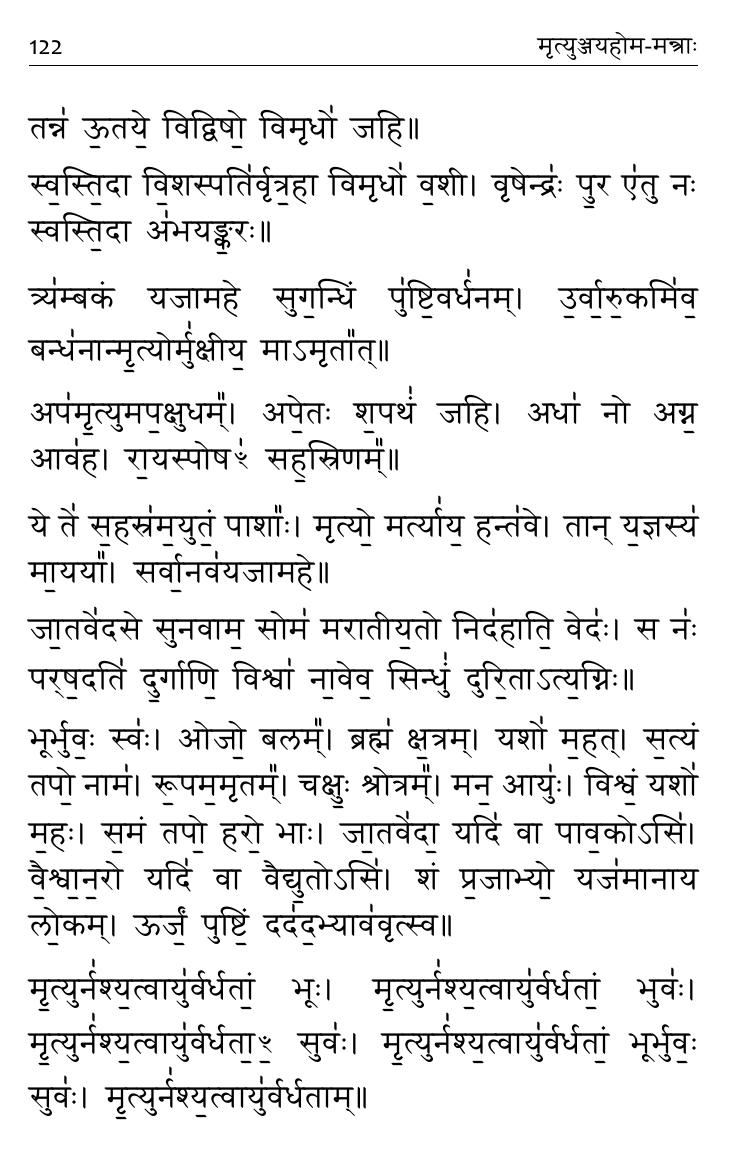
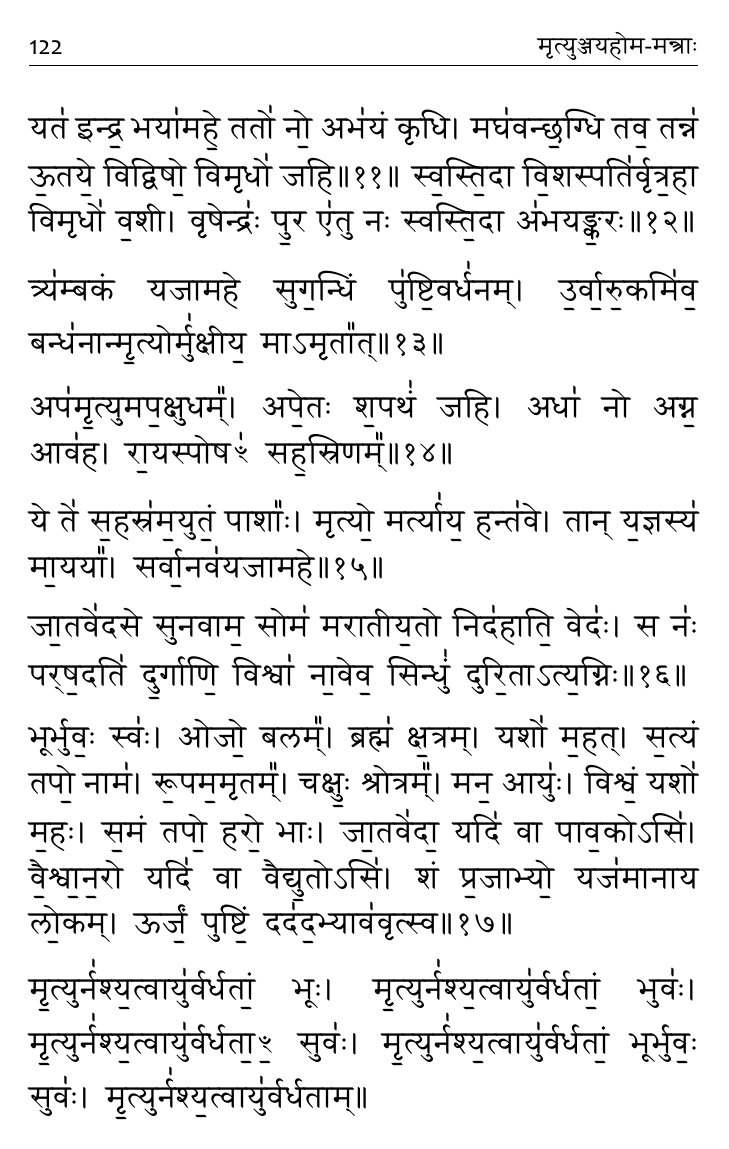
Before and after one commit to stotrasamhita/vedamantra-book, a LaTeX book (vedamantrabook.tex, which reads mantras/MrtyunjayaHomaMantrah.tex): page 128 of 130. The pictures show the PDF file vedamantrabook.pdf that the author committed with the source.

Commit message:
minor reformat

```diff
--- a/mantras/MrtyunjayaHomaMantrah.tex
+++ b/mantras/MrtyunjayaHomaMantrah.tex
@@ -16,21 +14,21 @@
 
 %४
 अ॒मु॒त्र॒ भूया॒दध॒ यद्य॒मस्य॒ बृह॑स्पते अ॒भिश॑स्ते॒रमु॑ञ्चः।
-प्रत्यौ॑हताम॒श्विना॑ मृ॒त्युम॑स्माद्दे॒वाना॑मग्ने भि॒षजा॒ शची॑भिः॥
+प्रत्यौ॑हताम॒श्विना॑ मृ॒त्युम॑स्माद्दे॒वाना॑मग्ने भि॒षजा॒ शची॑भिः॥४॥
 
 %५
-हरि॒ हर॑न्त॒मनु॑यन्ति दे॒वा विश्व॒स्येशा॑नं वृष॒भं म॑ती॒नाम्। ब्रह्म॒ सरू॑प॒मनु॑मे॒दमागा॒दय॑नं॒ मा विव॑धी॒र्विक्र॑मस्व॥
+हरि॒ हर॑न्त॒मनु॑यन्ति दे॒वा विश्व॒स्येशा॑नं वृष॒भं म॑ती॒नाम्।
+ब्रह्म॒ सरू॑प॒मनु॑मे॒दमागा॒दय॑नं॒ मा विव॑धी॒र्विक्र॑मस्व॥५॥
 
 %६
-शल्कै॑र॒ग्निमि॑न्धा॒न उ॒भौ लो॒कौ स॑नेम॒हम्। उ॒भयोर्लो॒कयोर्॑-ऋ॒ध्वाऽति॑ मृ॒त्युं त॑राम्य॒हम्॥
+शल्कै॑र॒ग्निमि॑न्धा॒न उ॒भौ लो॒कौ स॑नेम॒हम्।
+उ॒भयोर्लो॒कयोर्॑-ऋ॒ध्वाऽति॑ मृ॒त्युं त॑राम्य॒हम्॥६॥
 
 %७
-मा छि॑दो मृत्यो॒ मा व॑धी॒र्मा मे॒ बलं॒ विवृ॑हो॒ मा प्रमो॑षीः। प्र॒जां मा मे॑ रीरिष॒ आयु॑रुग्र नृ॒चक्ष॑सं त्वा ह॒विषा॑ विधेम॥
+मा छि॑दो मृत्यो॒ मा व॑धी॒र्मा मे॒ बलं॒ विवृ॑हो॒ मा प्रमो॑षीः।
+प्र॒जां मा मे॑ रीरिष॒ आयु॑रुग्र नृ॒चक्ष॑सं त्वा ह॒विषा॑ विधेम॥७॥
 
 %८
 मा नो॑ म॒हान्त॑मु॒त मा नो॑ अर्भ॒कं मा न॒ उक्ष॑न्तमु॒त मा न॑ उक्षि॒तम्।
- मा नो॑ऽवधीः पि॒तरं॒ मोत मा॒तरं॑ प्रि॒या मा न॑स्त॒नुवो॑ रुद्र रीरिषः॥
-
-%९
+ मा नो॑ऽवधीः पि॒तरं॒ मोत मा॒तरं॑ प्रि॒या मा न॑स्त॒नुवो॑ रुद्र रीरिषः॥८॥
  मा न॑स्तो॒के तन॑ये॒ मा न॒ आयु॑षि॒ मा नो॒ गोषु॒ मा नो॒ अश्वे॑षु रीरिषः।
- वी॒रान्मा नो॑ रुद्र भामि॒तोऽव॑धीर्‌ह॒विष्म॑न्तो॒ नम॑सा विधेम ते॥
@@ -46,21 +44,21 @@
 स्व॒स्ति॒दा वि॒शस्पति॑र्वृत्र॒हा विमृधो॑ व॒शी।
-वृषेन्द्र॑ पु॒र ए॑तु नः स्वस्ति॒दा अ॑भयङ्क॒रः॥
+वृषेन्द्र॑ पु॒र ए॑तु नः स्वस्ति॒दा अ॑भयङ्क॒रः॥१२॥
 
 %१३
 त्र्य॑म्बकं यजामहे सुग॒न्धिं पु॑ष्टि॒वर्ध॑नम्।
- उ॒र्वा॒रु॒कमि॑व॒ बन्ध॑नान्मृ॒त्योर्मु॑क्षीय॒ माऽमृतात्॥
+ उ॒र्वा॒रु॒कमि॑व॒ बन्ध॑नान्मृ॒त्योर्मु॑क्षीय॒ माऽमृतात्॥१३॥
 
 %१४
 अप॑मृ॒त्युमप॒क्षुधम्।   अपे॒तः श॒पथं॑ जहि।
-   अधा॑ नो अग्न॒ आव॑ह।   रा॒यस्पोष सह॒स्रिणम्॥
+अधा॑ नो अग्न॒ आव॑ह।   रा॒यस्पोष सह॒स्रिणम्॥१४॥
 
 %१५
 ये ते॑ स॒हस्र॑म॒युतं॒ पाशा।   मृत्यो॒ मर्त्या॑य॒ हन्त॑वे।
-   तान् य॒ज्ञस्य॑ मा॒यया।   सर्वा॒नव॑यजामहे॥
+तान् य॒ज्ञस्य॑ मा॒यया।   सर्वा॒नव॑यजामहे॥१५॥
 
 %१६
 जा॒तवे॑दसे सुनवाम॒ सोम॑ मरातीय॒तो निद॑हाति॒ वेद॑।
-स न॑ पर्‌ष॒दति॑ दु॒र्गाणि॒ विश्वा॑ ना॒वेव॒ सिन्धुं॑ दुरि॒ताऽत्य॒ग्निः॥
+स न॑ पर्‌ष॒दति॑ दु॒र्गाणि॒ विश्वा॑ ना॒वेव॒ सिन्धुं॑ दुरि॒ताऽत्य॒ग्निः॥१६॥
 
 %१७
 भूर्भुव॒ स्व॑।
@@ -76,8 +74,12 @@
 जा॒तवे॑दा॒ यदि॑ वा पाव॒कोऽसि॑।
 वै॒श्वा॒न॒रो यदि॑ वा वैद्यु॒तोऽसि॑।
 शं प्र॒जाभ्यो॒ यज॑मानाय लो॒कम्।
-   ऊर्जं॒ पुष्टिं॒ दद॑द॒भ्याव॑वृत्स्व॥
+ऊर्जं॒ पुष्टिं॒ दद॑द॒भ्याव॑वृत्स्व॥१७॥
 
-   मृ॒त्युर्न॑श्य॒त्वायु॑र्वर्धतां॒ भूः।   मृ॒त्युर्न॑श्य॒त्वायु॑र्वर्धतां॒ भुव॑।
-  मृ॒त्युर्न॑श्य॒त्वायु॑र्वर्धता॒ सुव॑।   मृ॒त्युर्न॑श्य॒त्वायु॑र्वर्धतां॒ भूर्भुव॒ सुव॑। मृ॒त्युर्न॑श्य॒त्वायु॑र्वर्धताम्॥\\
+मृ॒त्युर्न॑श्य॒त्वायु॑र्वर्धतां॒ भूः।
+मृ॒त्युर्न॑श्य॒त्वायु॑र्वर्धतां॒ भुव॑।
+मृ॒त्युर्न॑श्य॒त्वायु॑र्वर्धता॒ सुव॑।
+मृ॒त्युर्न॑श्य॒त्वायु॑र्वर्धतां॒ भूर्भुव॒ सुव॑।
+मृ॒त्युर्न॑श्य॒त्वायु॑र्वर्धताम्॥\\
+
 \centerline{॥ॐ शान्ति॒ शान्ति॒ शान्ति॑॥}
```
Also changed, not shown: mantras-kindle-pdf/MrtyunjayaHomaMantrah.pdf, mantras-pdf/MrtyunjayaHomaMantrah.pdf, vedamantrabook-kindle.pdf, vedamantrabook-print.pdf, vedamantrabook.pdf, mantras/MrtyunjayaHomaMantrah.tex (16 more changed lines). Lines whose indentation alone changed are shown as unchanged.
